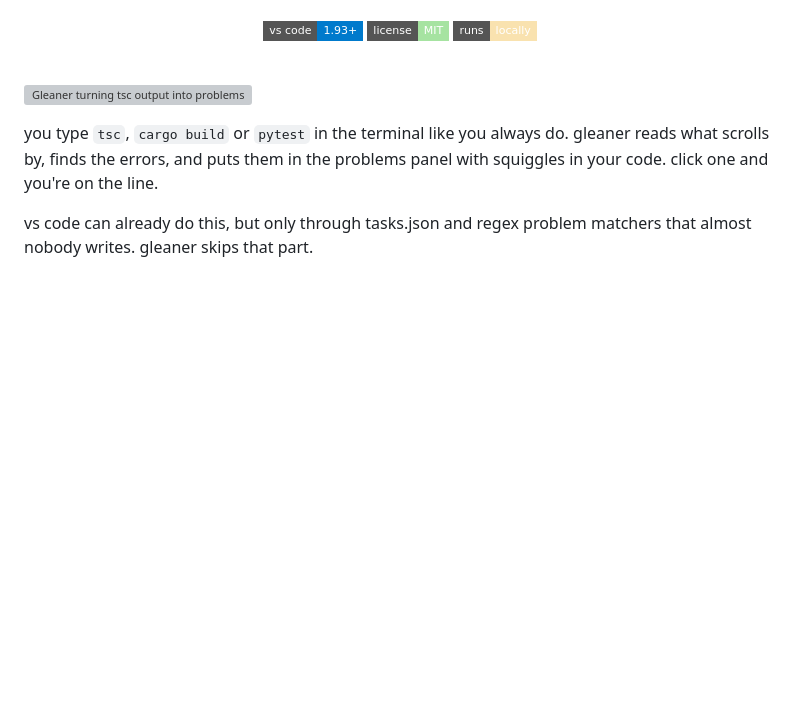
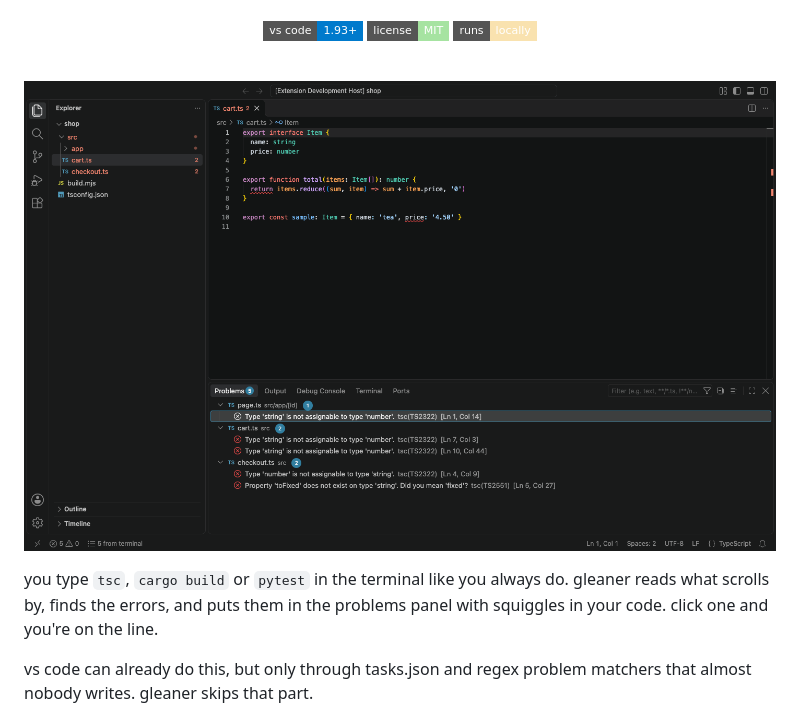
Before and after one commit to TheSecondComing123/gleaner, a Markdown page: README.md, the part around the change. Drawn GitHub-style; pictures changed too: media/screenshot.png (added); badges without logos; blank space fills up the shorter version; grey boxes are pictures that could not be loaded.

Commit message:
screenshot lives in media/; docs/ stays local

```diff
--- a/README.md
+++ b/README.md
@@ -10,7 +10,7 @@
 
 <br>
 
-![Gleaner turning tsc output into problems](docs/screenshot.png)
+![Gleaner turning tsc output into problems](media/screenshot.png)
 
 you type `tsc`, `cargo build` or `pytest` in the terminal like you always do. gleaner reads what scrolls by, finds the errors, and puts them in the problems panel with squiggles in your code. click one and you're on the line.
 
```
Also changed, not shown: 3 other files.
